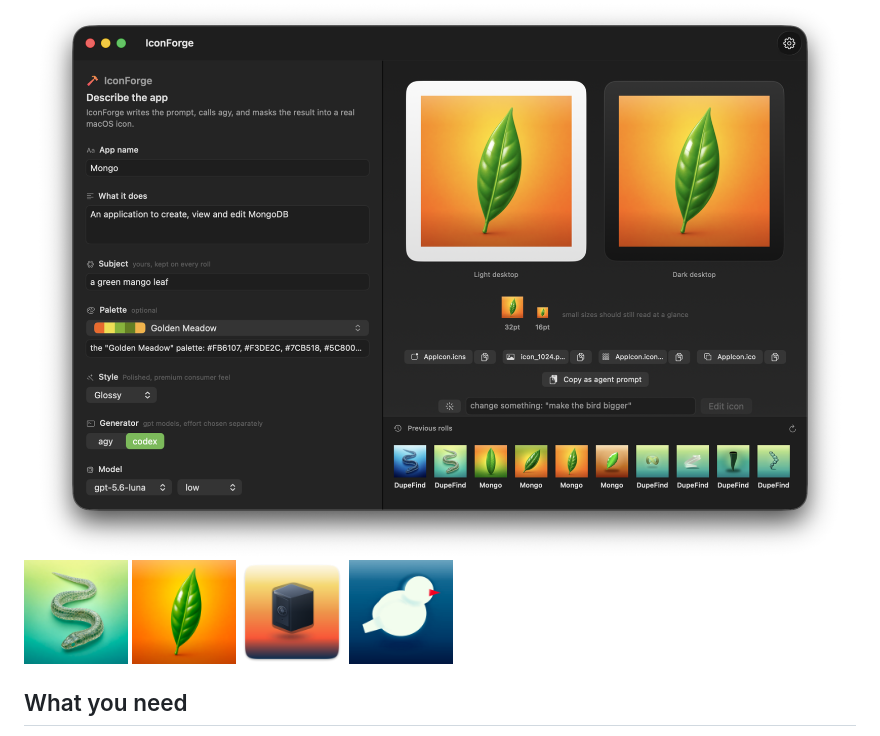
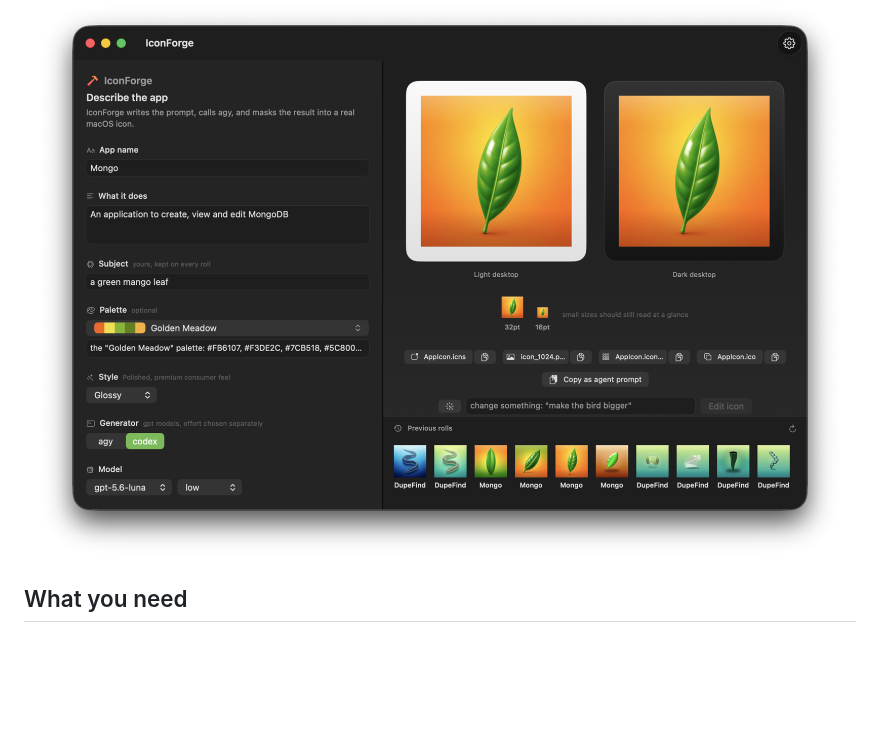
Before and after one commit to Alyetama/IconForge, a Markdown page: README.md, the part around the change. GitHub-like rendering; blank space fills up the shorter version.

Commit message:
Remove example images from README
Removed example images from README to streamline content.

```diff
--- a/README.md
+++ b/README.md
@@ -7,13 +7,6 @@ You type a name and what the app does. IconForge works out what object to draw,
 Generate up to four at once and keep the one you like. If one is nearly right, say what to change in plain words and IconForge edits that icon instead of starting over.
 
 <img src="docs/screenshot.png" alt="The IconForge window: inputs on the left, the finished icon previewed on light and dark desktops, past runs along the bottom" width="100%">
-
-<p>
-  <img src="docs/examples/dupefind.png" width="104" alt="DupeFind: a snake on a green gradient">
-  <img src="docs/examples/mongo.png" width="104" alt="Mongo: a leaf on an orange gradient">
-  <img src="docs/examples/tusk.png" width="104" alt="Tusk: a dark safe on a sunset gradient">
-  <img src="docs/examples/iconforge-full.png" width="104" alt="IconForge: a pale pigeon on a deep blue gradient">
-</p>
 
 ## What you need
 
```
